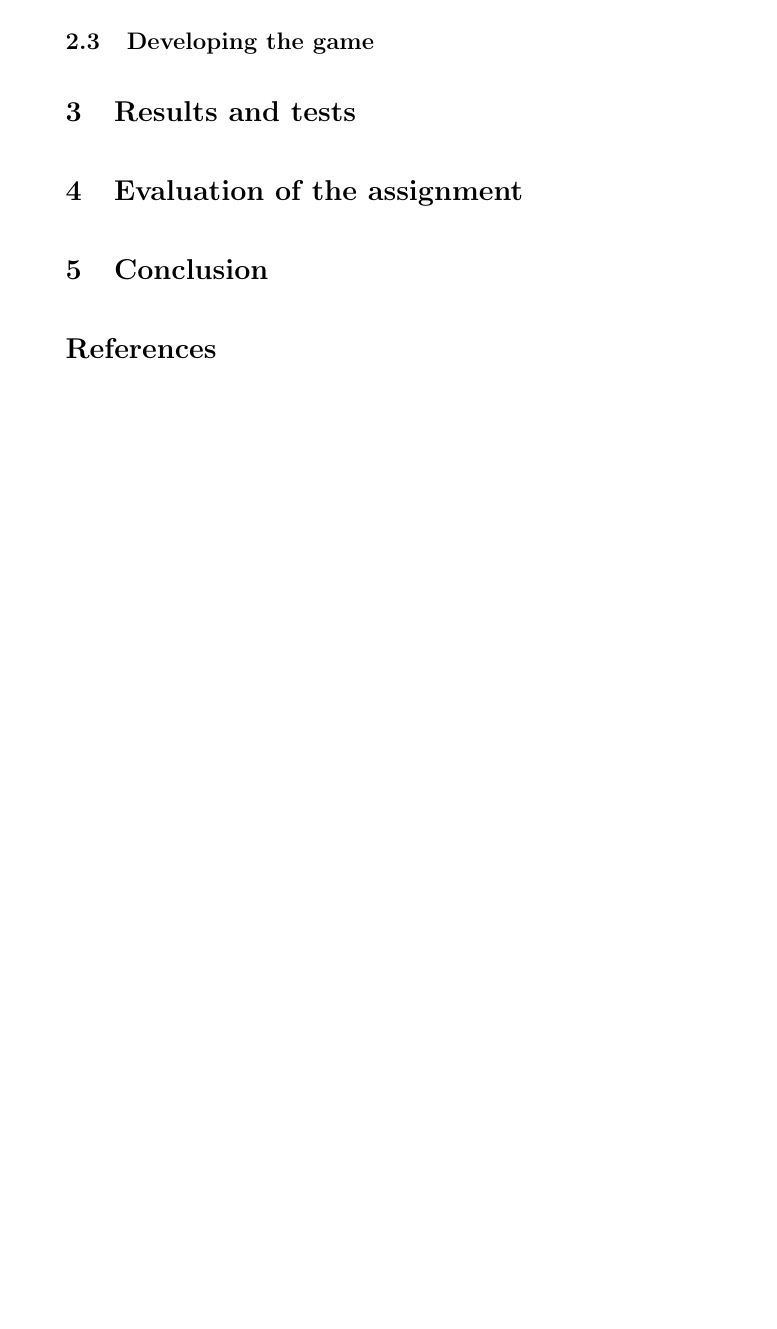
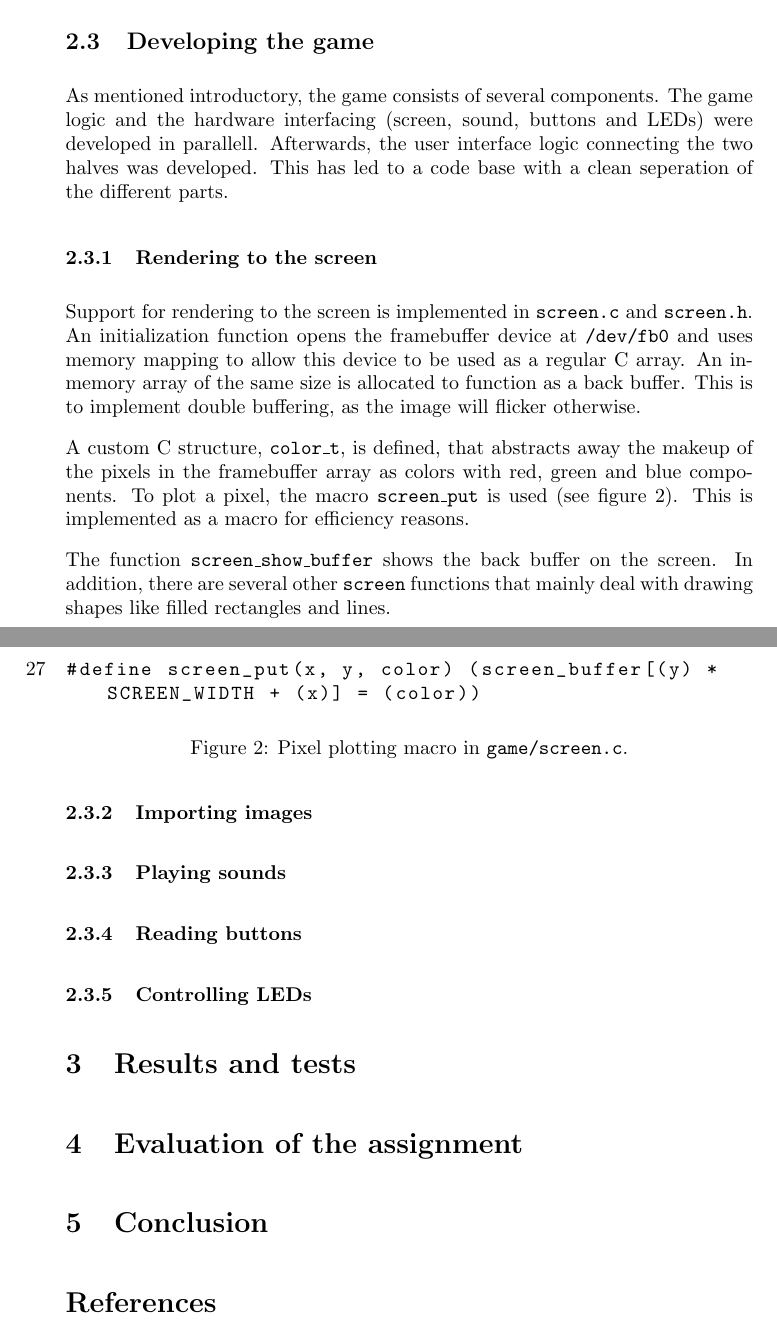
Before and after one commit to evegard/tdt4258, a LaTeX paper (ex3/report/report.tex, which reads ex3/report/figures/screen_put.tex, ex3/report/sections/descmeth.tex): part of page 3 of 4 before the commit and two parts of pages 4 and 5 of 5 after it, the two joined at a grey line, cut so that both start at the same text, the shorter picture padded with empty space. Compiled offline with pdfLaTeX.

Commit message:
'Developing the kernel driver' and 'Rendering to the screen'

```diff
--- /dev/null
+++ b/ex3/report/figures/screen_put.tex
@@ -0,0 +1,9 @@
+\begin{figure}[ht]
+\centering
+\lstset{language=C,basicstyle=\ttfamily,numbers=left,firstnumber=27,breaklines=true}
+\begin{lstlisting}
+#define screen_put(x, y, color) (screen_buffer[(y) * SCREEN_WIDTH + (x)] = (color))
+\end{lstlisting}
+\caption{Pixel plotting macro in \texttt{game/screen.c}.}
+\label{lst:screen_put}
+\end{figure}
--- a/ex3/report/sections/descmeth.tex
+++ b/ex3/report/sections/descmeth.tex
@@ -29,0 +65,31 @@ lab computer.
+As mentioned introductory, the game consists of several components. The
+game logic and the hardware interfacing (screen, sound, buttons and
+LEDs) were developed in parallell. Afterwards, the user interface logic
+connecting the two halves was developed. This has led to a code base
+with a clean seperation of the different parts.
+
+\subsubsection{Rendering to the screen}
+
+Support for rendering to the screen is implemented in \texttt{screen.c}
+and \texttt{screen.h}. An initialization function opens the framebuffer
+device at \texttt{/dev/fb0} and uses memory mapping to allow this device
+to be used as a regular C array. An in-memory array of the same size is
+allocated to function as a back buffer. This is to implement double
+buffering, as the image will flicker otherwise.
+
+A custom C structure, \texttt{color\_t}, is defined, that abstracts away
+the makeup of the pixels in the framebuffer array as colors with red,
+green and blue components. To plot a pixel, the macro
+\texttt{screen\_put} is used (see figure \ref{lst:screen_put}). This is
+implemented as a macro for efficiency reasons.
+
+\input{figures/screen_put}
+
+The function \texttt{screen\_show\_buffer} shows the back buffer on the
+screen. In addition, there are several other \texttt{screen} functions
+that mainly deal with drawing shapes like filled rectangles and lines.
+
+\subsubsection{Importing images}
+\subsubsection{Playing sounds}
+\subsubsection{Reading buttons}
+\subsubsection{Controlling LEDs}
```
Also changed, not shown: ex3/report/figures/io_mapping.tex (added, +17 -0 lines), ex3/report/sections/descmeth.tex (35 more changed lines).
